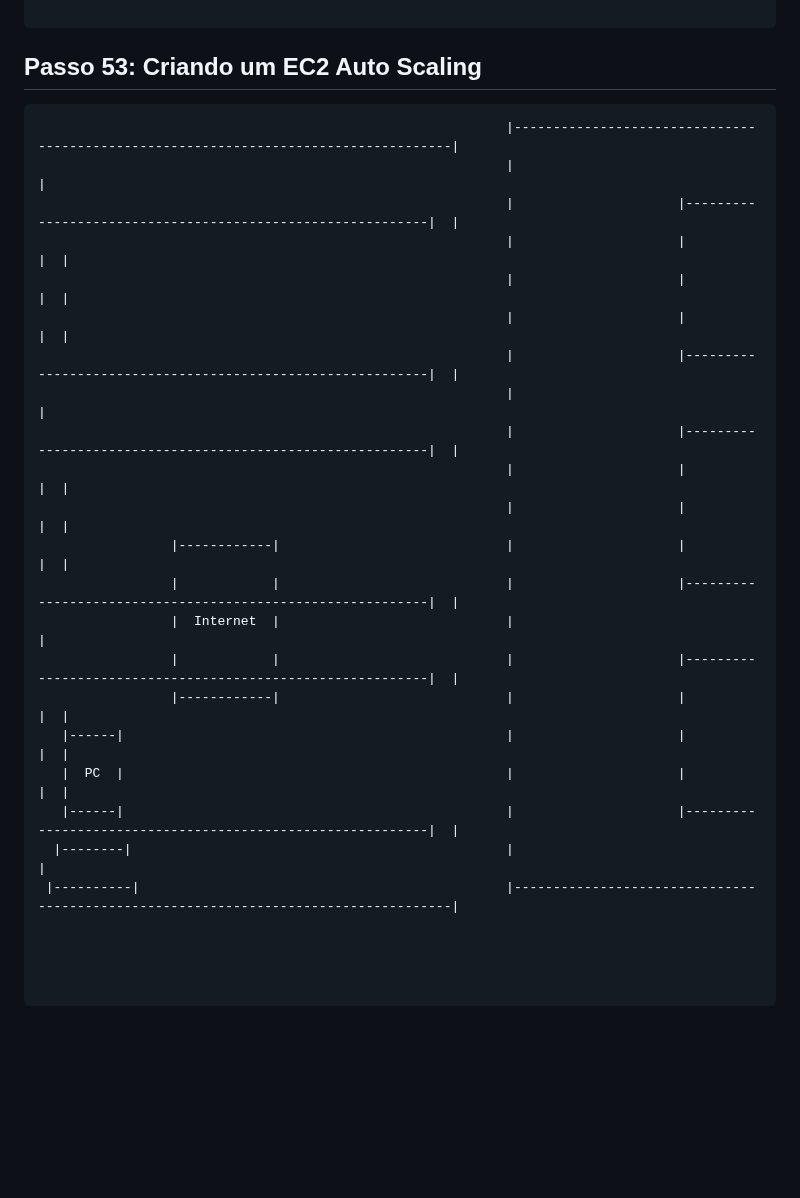
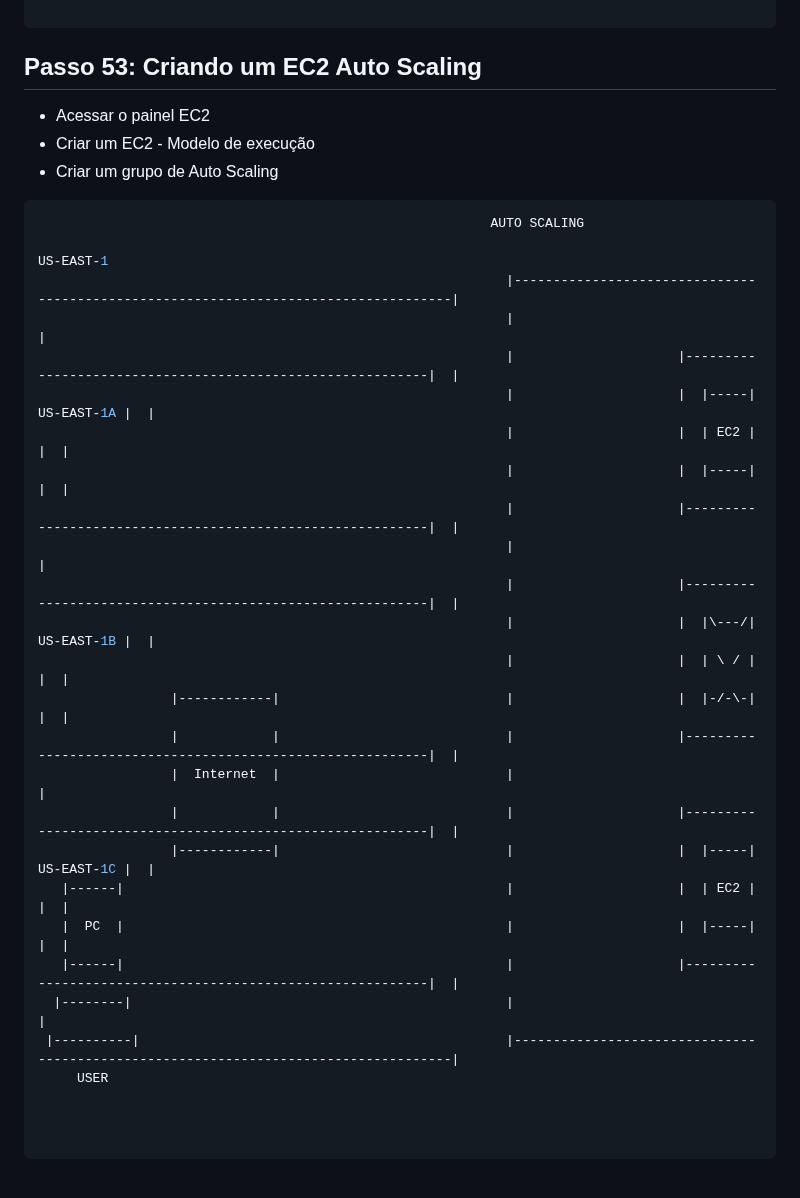
Before and after one commit to fabricioottoni/aws-knowledge, a Markdown page: README.md, the part around the change. GitHub-like rendering; blank space fills up the shorter version.

````diff
--- a/README.md
+++ b/README.md
@@ -1004,30 +1004,35 @@ Virtualization     Virtualization     Virtualization     Virtualization
 ```
 
 ## Passo 53: Criando um EC2 Auto Scaling
+* Acessar o painel EC2
+* Criar um EC2 - Modelo de execução
+* Criar um grupo de Auto Scaling
 
 ```bash
+                                                          AUTO SCALING
+                                                                                                                                         US-EAST-1
                                                             |------------------------------------------------------------------------------------|
                                                             |                                                                                    |
                                                             |                     |-----------------------------------------------------------|  |
-                                                            |                     |                                                           |  |
-                                                            |                     |                                                           |  |
-                                                            |                     |                                                           |  |
+                                                            |                     |  |-----|                                       US-EAST-1A |  |
+                                                            |                     |  | EC2 |                                                  |  |
+                                                            |                     |  |-----|                                                  |  |
                                                             |                     |-----------------------------------------------------------|  |
                                                             |                                                                                    |
                                                             |                     |-----------------------------------------------------------|  |
-                                                            |                     |                                                           |  |
-                                                            |                     |                                                           |  |
-                 |------------|                             |                     |                                                           |  |
+                                                            |                     |  |\---/|                                       US-EAST-1B |  |
+                                                            |                     |  | \ / |                                                  |  |
+                 |------------|                             |                     |  |-/-\-|                                                  |  |
                  |            |                             |                     |-----------------------------------------------------------|  |
                  |  Internet  |                             |                                                                                    |
                  |            |                             |                     |-----------------------------------------------------------|  |
-                 |------------|                             |                     |                                                           |  |
-   |------|                                                 |                     |                                                           |  |
-   |  PC  |                                                 |                     |                                                           |  |
+                 |------------|                             |                     |  |-----|                                       US-EAST-1C |  |
+   |------|                                                 |                     |  | EC2 |                                                  |  |
+   |  PC  |                                                 |                     |  |-----|                                                  |  |
    |------|                                                 |                     |-----------------------------------------------------------|  |
   |--------|                                                |                                                                                    |
  |----------|                                               |------------------------------------------------------------------------------------|
-
+     USER
 
 
 
````
